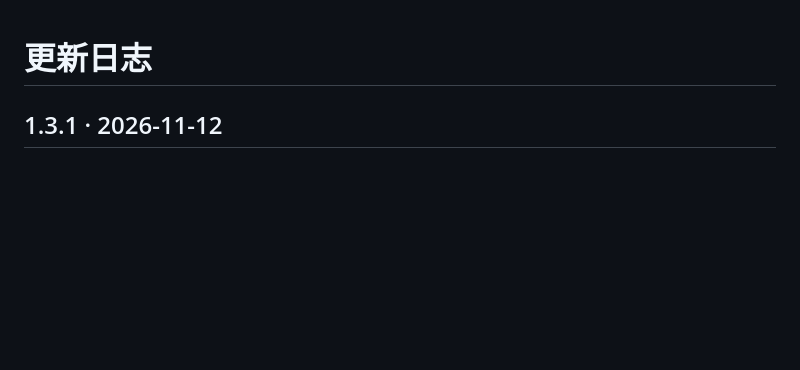
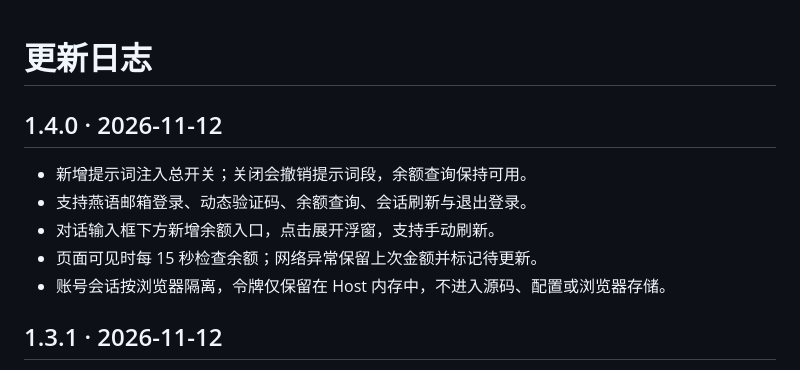
Before and after one commit to xiaozhang040316/dsh-yanyu-purge, a Markdown page: CHANGELOG.md, the part around the change. Rendered like a GitHub page; blank space fills up the shorter version.

```diff
--- a/CHANGELOG.md
+++ b/CHANGELOG.md
@@ -1,4 +1,12 @@
 # 更新日志
+
+## 1.4.0 · 2026-11-12
+
+- 新增提示词注入总开关；关闭会撤销提示词段，余额查询保持可用。
+- 支持燕语邮箱登录、动态验证码、余额查询、会话刷新与退出登录。
+- 对话输入框下方新增余额入口，点击展开浮窗，支持手动刷新。
+- 页面可见时每 15 秒检查余额；网络异常保留上次金额并标记待更新。
+- 账号会话按浏览器隔离，令牌仅保留在 Host 内存中，不进入源码、配置或浏览器存储。
 
 ## 1.3.1 · 2026-11-12
 
```
Also changed, not shown: README.md (+13 -1 lines), docs/INSTALL.md (+26 -7 lines), docs/images/dark.png, docs/images/desktop.png, docs/images/mobile.png, 7 other files.
